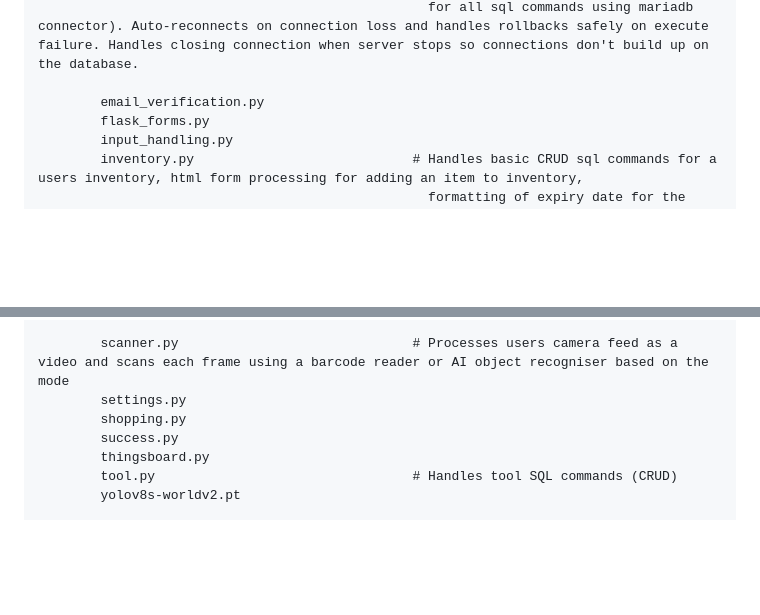
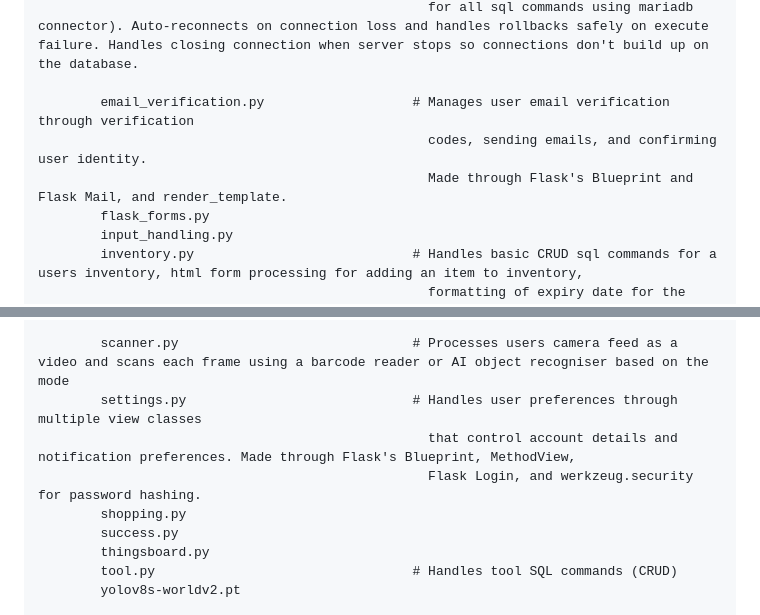
Before and after one commit to ChickenTenders2/FoodLink, a Markdown page: README.md, 2 parts joined by grey strips. GitHub-like rendering; blank space fills up the shorter version.

```diff
--- a/README.md
+++ b/README.md
@@ -280,7 +280,9 @@ FoodLink/
         database.py                             # Connects to the database using the envrionment variables set and acts as a single point to connect to the database (
                                                   for all sql commands using mariadb connector). Auto-reconnects on connection loss and handles rollbacks safely on execute failure. Handles closing connection when server stops so connections don't build up on the database.
 
-        email_verification.py
+        email_verification.py                   # Manages user email verification through verification
+                                                  codes, sending emails, and confirming user identity.
+                                                  Made through Flask's Blueprint and Flask Mail, and render_template.
         flask_forms.py
         input_handling.py
         inventory.py                            # Handles basic CRUD sql commands for a users inventory, html form processing for adding an item to inventory,
@@ -300,7 +302,9 @@ FoodLink/
                                                   (after resolving), admins can assign a report to themselves (with override checks)
 
         scanner.py                              # Processes users camera feed as a video and scans each frame using a barcode reader or AI object recogniser based on the mode
-        settings.py
+        settings.py                             # Handles user preferences through multiple view classes
+                                                  that control account details and notification preferences. Made through Flask's Blueprint, MethodView,
+                                                  Flask Login, and werkzeug.security for password hashing.
         shopping.py
         success.py
         thingsboard.py
```
